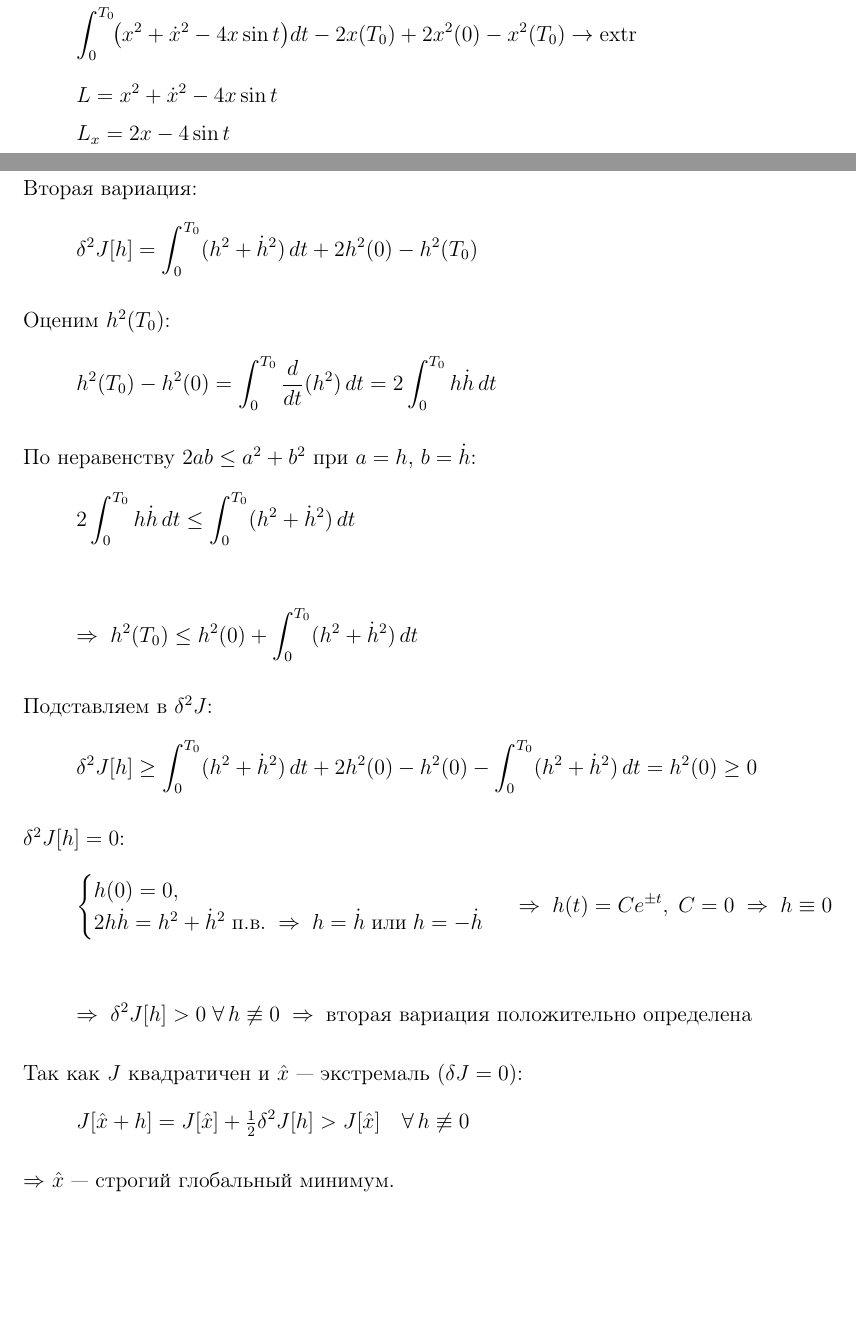
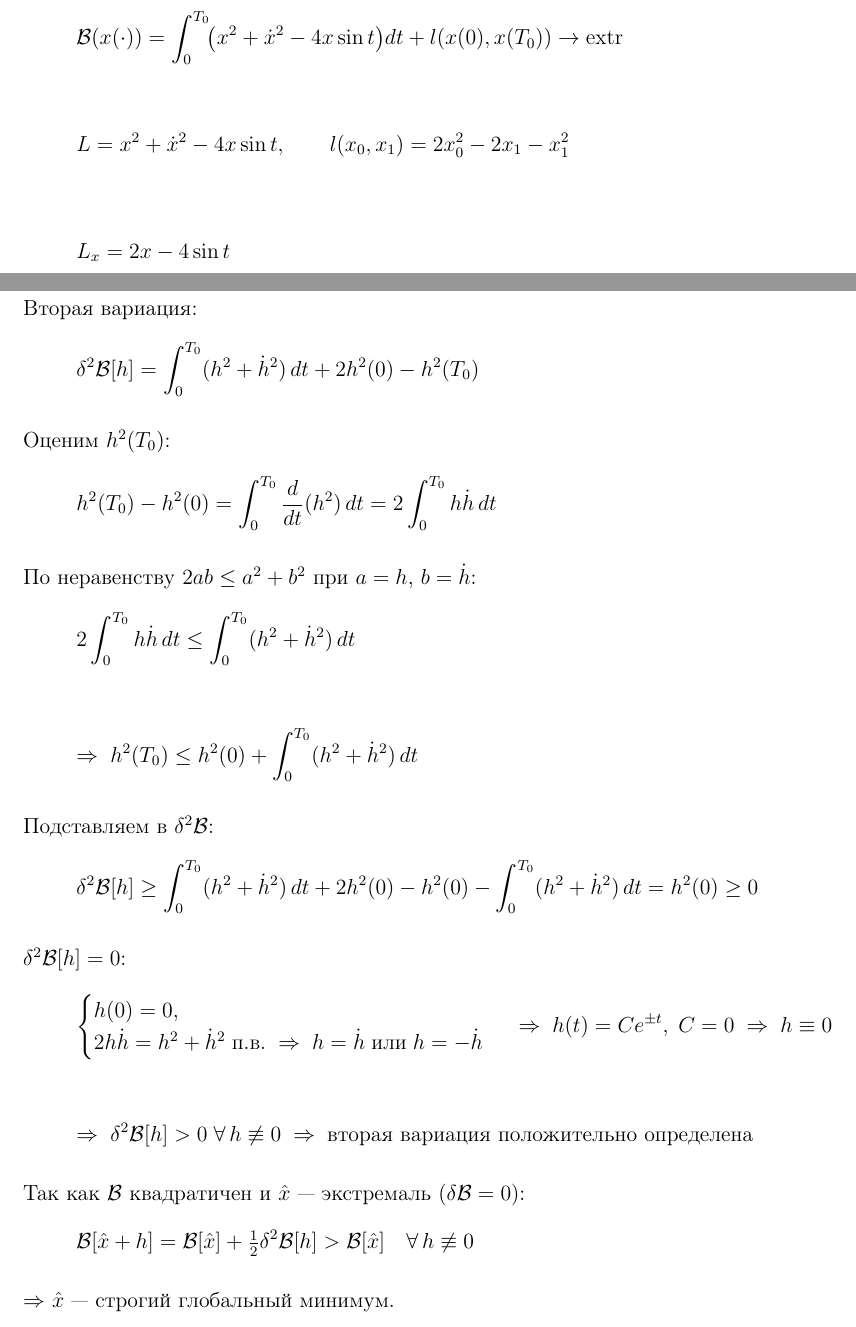
Before and after one commit to Arab-ar/Method_of_optimizathion, a LaTeX document (Задача_7_Часть_2_Вариант_17/Codes/Задача_7_Часть_2_Вариант_17.tex): two parts of pages 1 and 5 of 5, joined at a grey line, cut so that both start at the same text, the shorter picture padded with empty space. Compiled offline with pdfLaTeX.

Commit message:
Update Задача_7_Часть_2_Вариант_17.tex

```diff
--- a/Задача_7_Часть_2_Вариант_17/Codes/Задача_7_Часть_2_Вариант_17.tex
+++ b/Задача_7_Часть_2_Вариант_17/Codes/Задача_7_Часть_2_Вариант_17.tex
@@ -15,13 +15,16 @@
 
 \[
-\int_0^{T_0}\!\bigl(x^2+\dot x^2-4x\sin t\bigr)dt - 2x(T_0)+2x^2(0)-x^2(T_0)\to\operatorname{extr}
+\mathcal{B}(x(\cdot))=\int_0^{T_0}\!\bigl(x^2+\dot x^2-4x\sin t\bigr)dt + l(x(0),x(T_0))\to\operatorname{extr}
 \]
+
 \[
-L = x^2+\dot x^2-4x\sin t
+L = x^2+\dot x^2-4x\sin t, \qquad l(x_0,x_1)=2x_0^2-2x_1-x_1^2
 \]
+
 \[
 L_x = 2x-4\sin t
 \]
+
 \[
 L_{\dot x} = 2\dot x,\qquad \frac{d}{dt}(2\dot x)=2\ddot x
 \]
@@ -186,11 +193,11 @@ $\Rightarrow$ усиленное условие Якоби выполнено $\
 $\Rightarrow$ $\hat x\in slocmin$.
 \newpage
 \bigskip
-\textbf{Глобальность минимума.\\}
+\textbf{Глобальность минимума (через вторую вариацию).}\\
 \vspace{0.5 cm}
 Вторая вариация:
 \[
-\delta^2 J[h]=\int_0^{T_0}(h^2+\dot h^2)\,dt+2h^2(0)-h^2(T_0)
+\delta^2 \mathcal{B}[h]=\int_0^{T_0}(h^2+\dot h^2)\,dt+2h^2(0)-h^2(T_0)
 \]
 
 Оценим $h^2(T_0)$:
@@ -207,12 +214,12 @@ h^2(T_0)-h^2(0)=\int_0^{T_0}\frac{d}{dt}(h^2)\,dt=2\int_0^{T_0}h\dot h\,dt
 \Rightarrow\;h^2(T_0)\leq h^2(0)+\int_0^{T_0}(h^2+\dot h^2)\,dt
 \]
 
-Подставляем в $\delta^2 J$:
+Подставляем в $\delta^2 \mathcal{B}$:
 \[
-\delta^2 J[h]\geq\int_0^{T_0}(h^2+\dot h^2)\,dt+2h^2(0)-h^2(0)-\int_0^{T_0}(h^2+\dot h^2)\,dt=h^2(0)\geq 0
+\delta^2 \mathcal{B}[h]\geq\int_0^{T_0}(h^2+\dot h^2)\,dt+2h^2(0)-h^2(0)-\int_0^{T_0}(h^2+\dot h^2)\,dt=h^2(0)\geq 0
 \]
 
-$\delta^2 J[h]=0$:
+$\delta^2 \mathcal{B}[h]=0$:
 \[
 \begin{cases}
 h(0)=0,\\
@@ -222,12 +229,12 @@ h(0)=0,\\
 \]
 
 \[
-\Rightarrow\;\delta^2 J[h]>0\;\forall\,h\not\equiv 0\;\Rightarrow\;\text{вторая вариация положительно определена}
+\Rightarrow\;\delta^2 \mathcal{B}[h]>0\;\forall\,h\not\equiv 0\;\Rightarrow\;\text{вторая вариация положительно определена}
 \]
 
-Так как $J$ квадратичен и $\hat x$ — экстремаль ($\delta J=0$):
+Так как $\mathcal{B}$ квадратичен и $\hat x$ — экстремаль ($\delta \mathcal{B}=0$):
 \[
-J[\hat x+h]=J[\hat x]+\tfrac12\delta^2 J[h]>J[\hat x]\quad\forall\,h\not\equiv 0
+\mathcal{B}[\hat x+h]=\mathcal{B}[\hat x]+\tfrac12\delta^2 \mathcal{B}[h]>\mathcal{B}[\hat x]\quad\forall\,h\not\equiv 0
 \]
 
 $\Rightarrow$ $\hat x$ — строгий глобальный минимум.
```
Also changed, not shown: Задача_7_Часть_2_Вариант_17/Codes/Задача_7_Часть_2_Вариант_17.tex (20 more changed lines).
